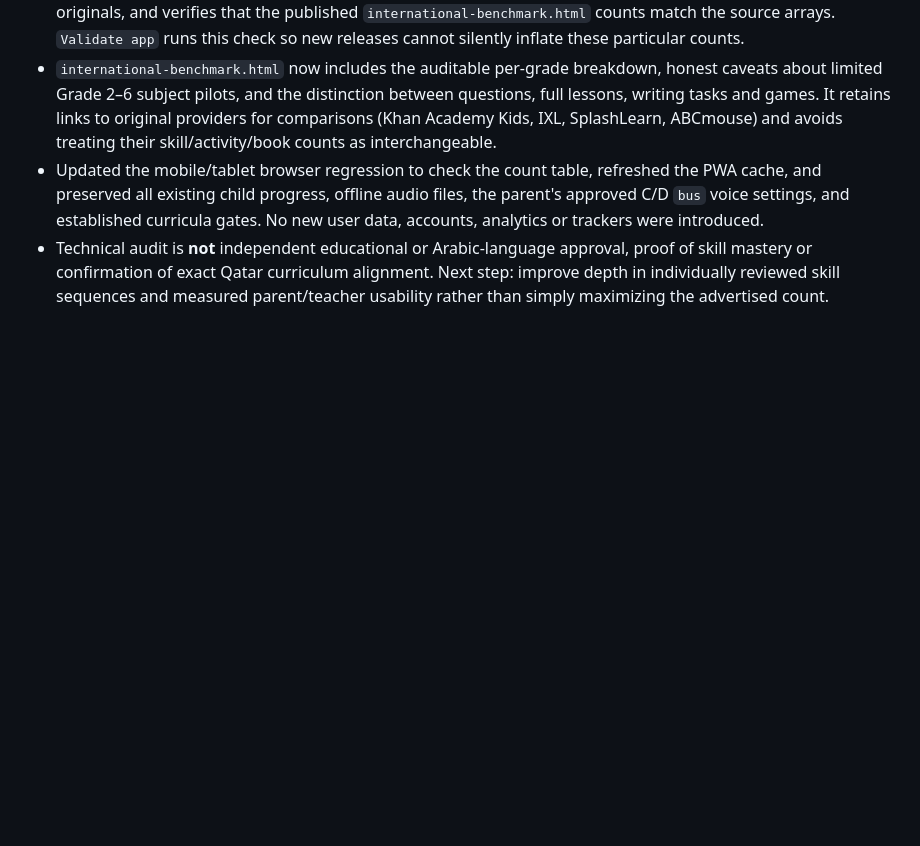
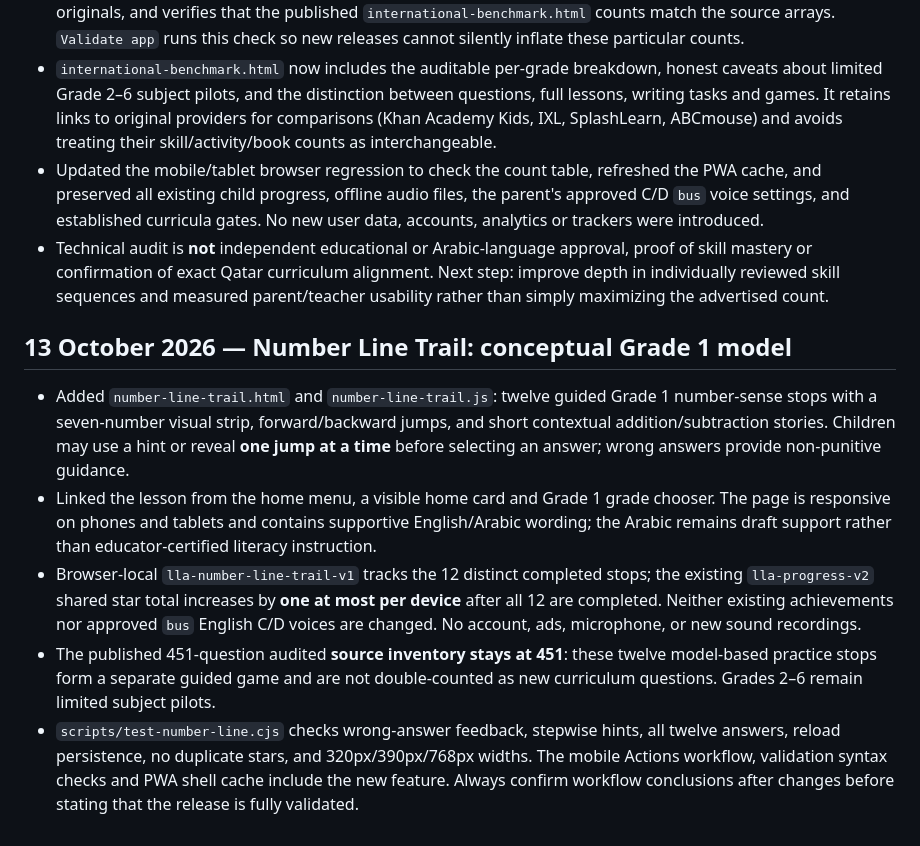
Before and after one commit to Rahman1388/little-learners-academy, a Markdown page: PROJECT-CONTINUITY.md, the part around the change. Drawn GitHub-style; blank space fills up the shorter version.

Commit message:
Record Grade 1 number line milestone, independent guidance and non-inflated activity count

```diff
--- a/PROJECT-CONTINUITY.md
+++ b/PROJECT-CONTINUITY.md
@@ -197,3 +197,12 @@ Ask the assistant to inspect this file and live repository before making changes
 - `international-benchmark.html` now includes the auditable per-grade breakdown, honest caveats about limited Grade 2–6 subject pilots, and the distinction between questions, full lessons, writing tasks and games. It retains links to original providers for comparisons (Khan Academy Kids, IXL, SplashLearn, ABCmouse) and avoids treating their skill/activity/book counts as interchangeable.
 - Updated the mobile/tablet browser regression to check the count table, refreshed the PWA cache, and preserved all existing child progress, offline audio files, the parent's approved C/D `bus` voice settings, and established curricula gates. No new user data, accounts, analytics or trackers were introduced.
 - Technical audit is **not** independent educational or Arabic-language approval, proof of skill mastery or confirmation of exact Qatar curriculum alignment. Next step: improve depth in individually reviewed skill sequences and measured parent/teacher usability rather than simply maximizing the advertised count.
+
+
+## 13 October 2026 — Number Line Trail: conceptual Grade 1 model
+
+- Added `number-line-trail.html` and `number-line-trail.js`: twelve guided Grade 1 number-sense stops with a seven-number visual strip, forward/backward jumps, and short contextual addition/subtraction stories. Children may use a hint or reveal **one jump at a time** before selecting an answer; wrong answers provide non-punitive guidance.
+- Linked the lesson from the home menu, a visible home card and Grade 1 grade chooser. The page is responsive on phones and tablets and contains supportive English/Arabic wording; the Arabic remains draft support rather than educator-certified literacy instruction.
+- Browser-local `lla-number-line-trail-v1` tracks the 12 distinct completed stops; the existing `lla-progress-v2` shared star total increases by **one at most per device** after all 12 are completed. Neither existing achievements nor approved `bus` English C/D voices are changed. No account, ads, microphone, or new sound recordings.
+- The published 451-question audited **source inventory stays at 451**: these twelve model-based practice stops form a separate guided game and are not double-counted as new curriculum questions. Grades 2–6 remain limited subject pilots.
+- `scripts/test-number-line.cjs` checks wrong-answer feedback, stepwise hints, all twelve answers, reload persistence, no duplicate stars, and 320px/390px/768px widths. The mobile Actions workflow, validation syntax checks and PWA shell cache include the new feature. Always confirm workflow conclusions after changes before stating that the release is fully validated.
```
